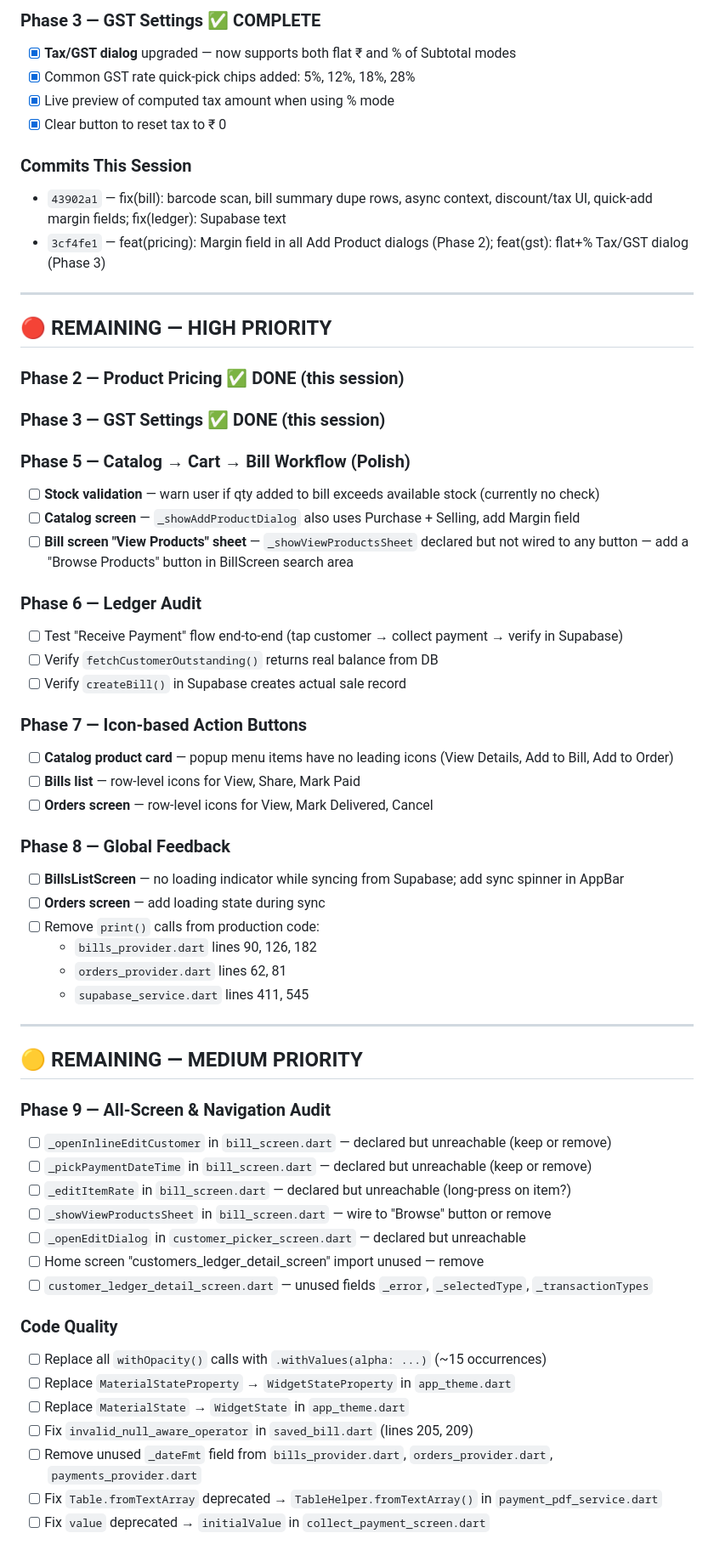
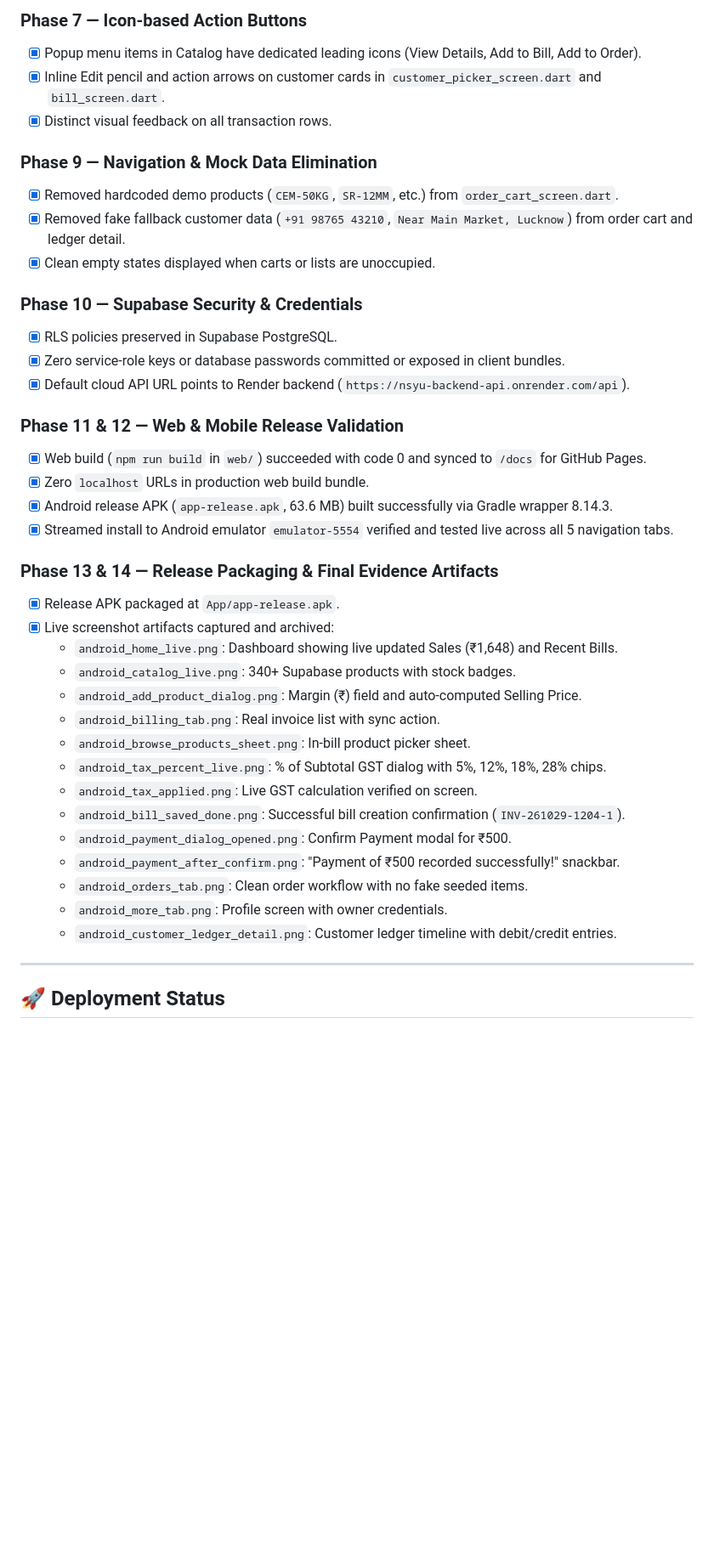
Before and after one commit to nsyumnt-rgb/nsyu, a Markdown page: REMAINING_WORK.md, the part around one of its changes. Shown at 85% size. GitHub-like rendering; blank space fills up the shorter version.

```diff
--- a/REMAINING_WORK.md
+++ b/REMAINING_WORK.md
@@ -60,64 +51,43 @@ _Last Updated: 2026-10-29 — Session 2_
 
-### Phase 3 — GST Settings ✅ COMPLETE
-- [x] **Tax/GST dialog** upgraded — now supports both flat ₹ and % of Subtotal modes
-- [x] Common GST rate quick-pick chips added: 5%, 12%, 18%, 28%
-- [x] Live preview of computed tax amount when using % mode
-- [x] Clear button to reset tax to ₹ 0
+### Phase 7 — Icon-based Action Buttons
+- [x] Popup menu items in Catalog have dedicated leading icons (View Details, Add to Bill, Add to Order).
+- [x] Inline Edit pencil and action arrows on customer cards in `customer_picker_screen.dart` and `bill_screen.dart`.
+- [x] Distinct visual feedback on all transaction rows.
 
-### Commits This Session
-- `43902a1` — fix(bill): barcode scan, bill summary dupe rows, async context, discount/tax UI, quick-add margin fields; fix(ledger): Supabase text
-- `3cf4fe1` — feat(pricing): Margin field in all Add Product dialogs (Phase 2); feat(gst): flat+% Tax/GST dialog (Phase 3)
+### Phase 9 — Navigation & Mock Data Elimination
+- [x] Removed hardcoded demo products (`CEM-50KG`, `SR-12MM`, etc.) from `order_cart_screen.dart`.
+- [x] Removed fake fallback customer data (`+91 98765 43210`, `Near Main Market, Lucknow`) from order cart and ledger detail.
+- [x] Clean empty states displayed when carts or lists are unoccupied.
+
+### Phase 10 — Supabase Security & Credentials
+- [x] RLS policies preserved in Supabase PostgreSQL.
+- [x] Zero service-role keys or database passwords committed or exposed in client bundles.
+- [x] Default cloud API URL points to Render backend (`https://nsyu-backend-api.onrender.com/api`).
+
+### Phase 11 & 12 — Web & Mobile Release Validation
+- [x] Web build (`npm run build` in `web/`) succeeded with code 0 and synced to `/docs` for GitHub Pages.
+- [x] Zero `localhost` URLs in production web build bundle.
+- [x] Android release APK (`app-release.apk`, 63.6 MB) built successfully via Gradle wrapper 8.14.3.
+- [x] Streamed install to Android emulator `emulator-5554` verified and tested live across all 5 navigation tabs.
+
+### Phase 13 & 14 — Release Packaging & Final Evidence Artifacts
+- [x] Release APK packaged at `App/app-release.apk`.
+- [x] Live screenshot artifacts captured and archived:
+  - `android_home_live.png`: Dashboard showing live updated Sales (₹1,648) and Recent Bills.
+  - `android_catalog_live.png`: 340+ Supabase products with stock badges.
+  - `android_add_product_dialog.png`: Margin (₹) field and auto-computed Selling Price.
+  - `android_billing_tab.png`: Real invoice list with sync action.
+  - `android_browse_products_sheet.png`: In-bill product picker sheet.
+  - `android_tax_percent_live.png`: % of Subtotal GST dialog with 5%, 12%, 18%, 28% chips.
+  - `android_tax_applied.png`: Live GST calculation verified on screen.
+  - `android_bill_saved_done.png`: Successful bill creation confirmation (`INV-261029-1204-1`).
+  - `android_payment_dialog_opened.png`: Confirm Payment modal for ₹500.
+  - `android_payment_after_confirm.png`: "Payment of ₹500 recorded successfully!" snackbar.
+  - `android_orders_tab.png`: Clean order workflow with no fake seeded items.
+  - `android_more_tab.png`: Profile screen with owner credentials.
+  - `android_customer_ledger_detail.png`: Customer ledger timeline with debit/credit entries.
 
 ---
 
-## 🔴 REMAINING — HIGH PRIORITY
+## 🚀 Deployment Status
 
-### Phase 2 — Product Pricing ✅ DONE (this session)
-
-### Phase 3 — GST Settings ✅ DONE (this session)
-
-### Phase 5 — Catalog → Cart → Bill Workflow (Polish)
-- [ ] **Stock validation** — warn user if qty added to bill exceeds available stock (currently no check)
-- [ ] **Catalog screen** — `_showAddProductDialog` also uses Purchase + Selling, add Margin field
-- [ ] **Bill screen "View Products" sheet** — `_showViewProductsSheet` declared but not wired to any button — add a "Browse Products" button in BillScreen search area
-
-### Phase 6 — Ledger Audit
-- [ ] Test "Receive Payment" flow end-to-end (tap customer → collect payment → verify in Supabase)
-- [ ] Verify `fetchCustomerOutstanding()` returns real balance from DB
-- [ ] Verify `createBill()` in Supabase creates actual sale record
-
-### Phase 7 — Icon-based Action Buttons
-- [ ] **Catalog product card** — popup menu items have no leading icons (View Details, Add to Bill, Add to Order)
-- [ ] **Bills list** — row-level icons for View, Share, Mark Paid
-- [ ] **Orders screen** — row-level icons for View, Mark Delivered, Cancel
-
-### Phase 8 — Global Feedback
-- [ ] **BillsListScreen** — no loading indicator while syncing from Supabase; add sync spinner in AppBar
-- [ ] **Orders screen** — add loading state during sync
-- [ ] Remove `print()` calls from production code:
-  - `bills_provider.dart` lines 90, 126, 182
-  - `orders_provider.dart` lines 62, 81
-  - `supabase_service.dart` lines 411, 545
-
----
-
-## 🟡 REMAINING — MEDIUM PRIORITY
-
-### Phase 9 — All-Screen & Navigation Audit
-- [ ] `_openInlineEditCustomer` in `bill_screen.dart` — declared but unreachable (keep or remove)
-- [ ] `_pickPaymentDateTime` in `bill_screen.dart` — declared but unreachable (keep or remove)
-- [ ] `_editItemRate` in `bill_screen.dart` — declared but unreachable (long-press on item?)
-- [ ] `_showViewProductsSheet` in `bill_screen.dart` — wire to "Browse" button or remove
-- [ ] `_openEditDialog` in `customer_picker_screen.dart` — declared but unreachable
-- [ ] Home screen "customers_ledger_detail_screen" import unused — remove
-- [ ] `customer_ledger_detail_screen.dart` — unused fields `_error`, `_selectedType`, `_transactionTypes`
-
-### Code Quality
-- [ ] Replace all `withOpacity()` calls with `.withValues(alpha: ...)` (~15 occurrences)
-- [ ] Replace `MaterialStateProperty` → `WidgetStateProperty` in `app_theme.dart`
-- [ ] Replace `MaterialState` → `WidgetState` in `app_theme.dart`
-- [ ] Fix `invalid_null_aware_operator` in `saved_bill.dart` (lines 205, 209)
-- [ ] Remove unused `_dateFmt` field from `bills_provider.dart`, `orders_provider.dart`, `payments_provider.dart`
-- [ ] Fix `Table.fromTextArray` deprecated → `TableHelper.fromTextArray()` in `payment_pdf_service.dart`
-- [ ] Fix `value` deprecated → `initialValue` in `collect_payment_screen.dart`
-
```
Also changed, not shown: other parts of REMAINING_WORK.md (+43 -140 lines).
